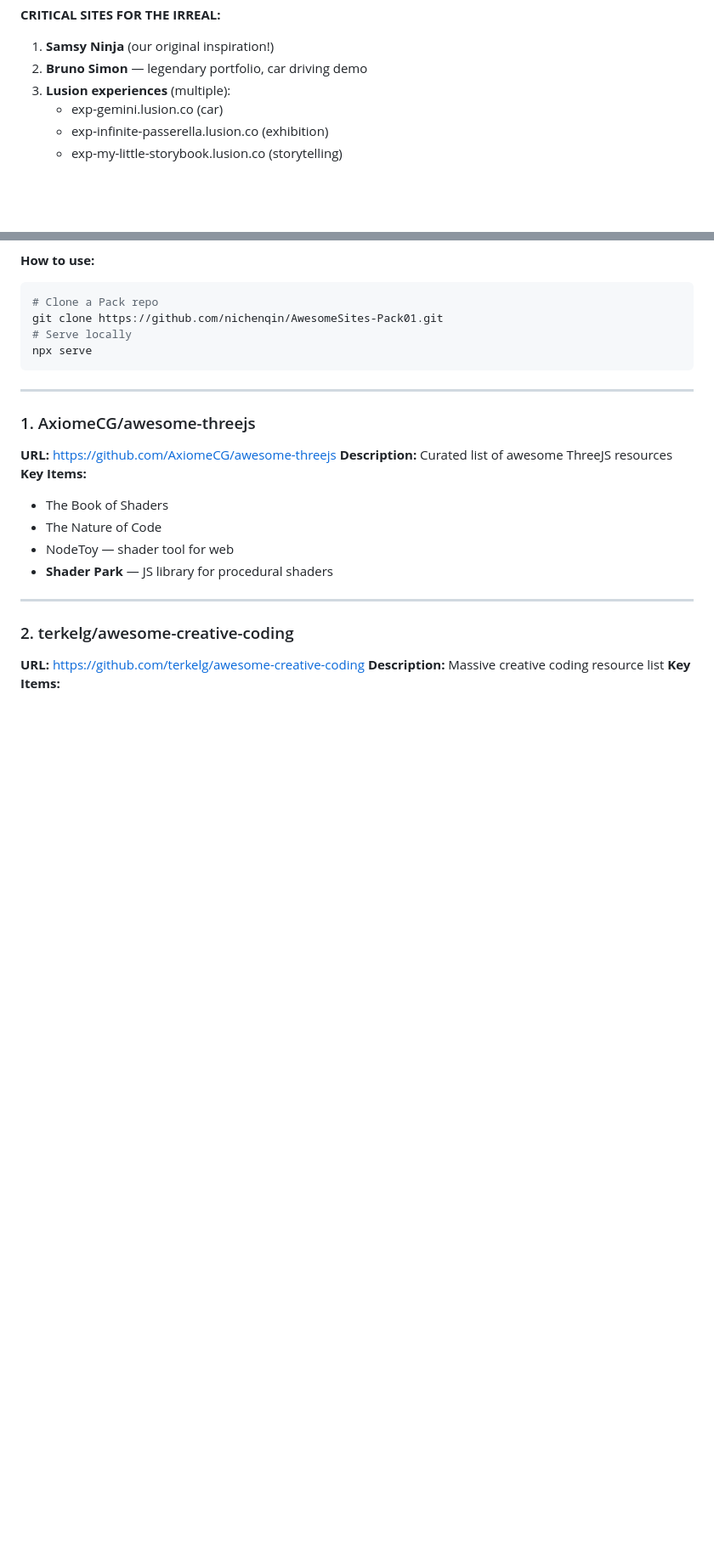
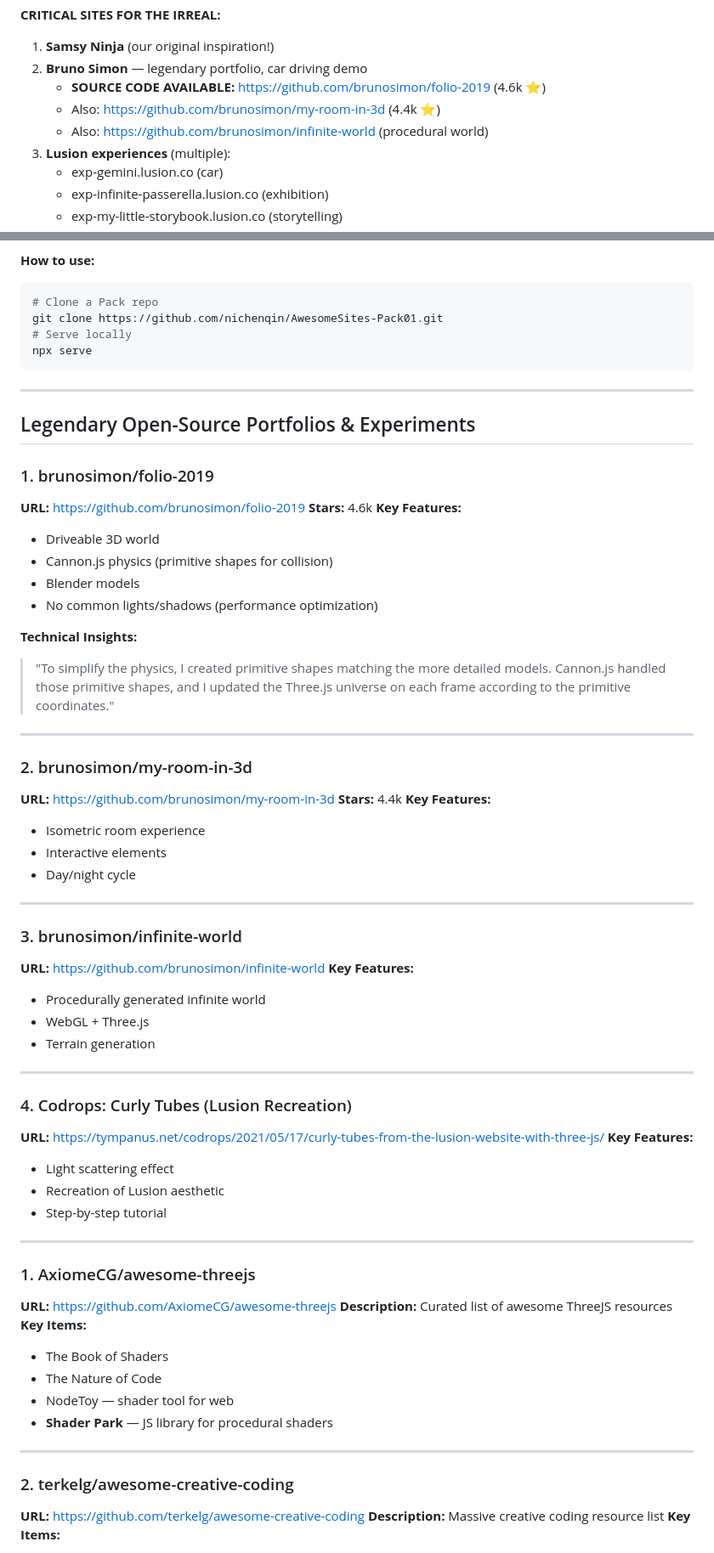
Before and after one commit to Uploaded-Intelligence/The-Irreal, a Markdown page: docs/research/creative-tech-hybridization.md, 2 parts joined by grey strips. Shown at 85% size. GitHub-like rendering; blank space fills up the shorter version.

Commit message:
docs: add legendary open-source portfolios section
Key additions:
- Bruno Simon's folio-2019 (4.6k stars) - source code available!
- my-room-in-3d (4.4k stars)
- infinite-world (procedural generation)
- Codrops Lusion curly tubes recreation tutorial

Co-Authored-By: Claude Opus 4.5 <noreply@anthropic.com>

````diff
--- a/docs/research/creative-tech-hybridization.md
+++ b/docs/research/creative-tech-hybridization.md
@@ -448,6 +448,9 @@ import { ShaderGradientCanvas, ShaderGradient } from '@shadergradient/react'
 
 1. **Samsy Ninja** (our original inspiration!)
 2. **Bruno Simon** — legendary portfolio, car driving demo
+   - **SOURCE CODE AVAILABLE:** https://github.com/brunosimon/folio-2019 (4.6k ⭐)
+   - Also: https://github.com/brunosimon/my-room-in-3d (4.4k ⭐)
+   - Also: https://github.com/brunosimon/infinite-world (procedural world)
 3. **Lusion experiences** (multiple):
    - exp-gemini.lusion.co (car)
    - exp-infinite-passerella.lusion.co (exhibition)
@@ -466,6 +469,50 @@ git clone https://github.com/nichenqin/AwesomeSites-Pack01.git
 # Serve locally
 npx serve
 ```
+
+---
+
+## Legendary Open-Source Portfolios & Experiments
+
+### 1. brunosimon/folio-2019
+**URL:** https://github.com/brunosimon/folio-2019
+**Stars:** 4.6k
+**Key Features:**
+- Driveable 3D world
+- Cannon.js physics (primitive shapes for collision)
+- Blender models
+- No common lights/shadows (performance optimization)
+
+**Technical Insights:**
+> "To simplify the physics, I created primitive shapes matching the more detailed models. Cannon.js handled those primitive shapes, and I updated the Three.js universe on each frame according to the primitive coordinates."
+
+---
+
+### 2. brunosimon/my-room-in-3d
+**URL:** https://github.com/brunosimon/my-room-in-3d
+**Stars:** 4.4k
+**Key Features:**
+- Isometric room experience
+- Interactive elements
+- Day/night cycle
+
+---
+
+### 3. brunosimon/infinite-world
+**URL:** https://github.com/brunosimon/infinite-world
+**Key Features:**
+- Procedurally generated infinite world
+- WebGL + Three.js
+- Terrain generation
+
+---
+
+### 4. Codrops: Curly Tubes (Lusion Recreation)
+**URL:** https://tympanus.net/codrops/2021/05/17/curly-tubes-from-the-lusion-website-with-three-js/
+**Key Features:**
+- Light scattering effect
+- Recreation of Lusion aesthetic
+- Step-by-step tutorial
 
 ---
 
````
